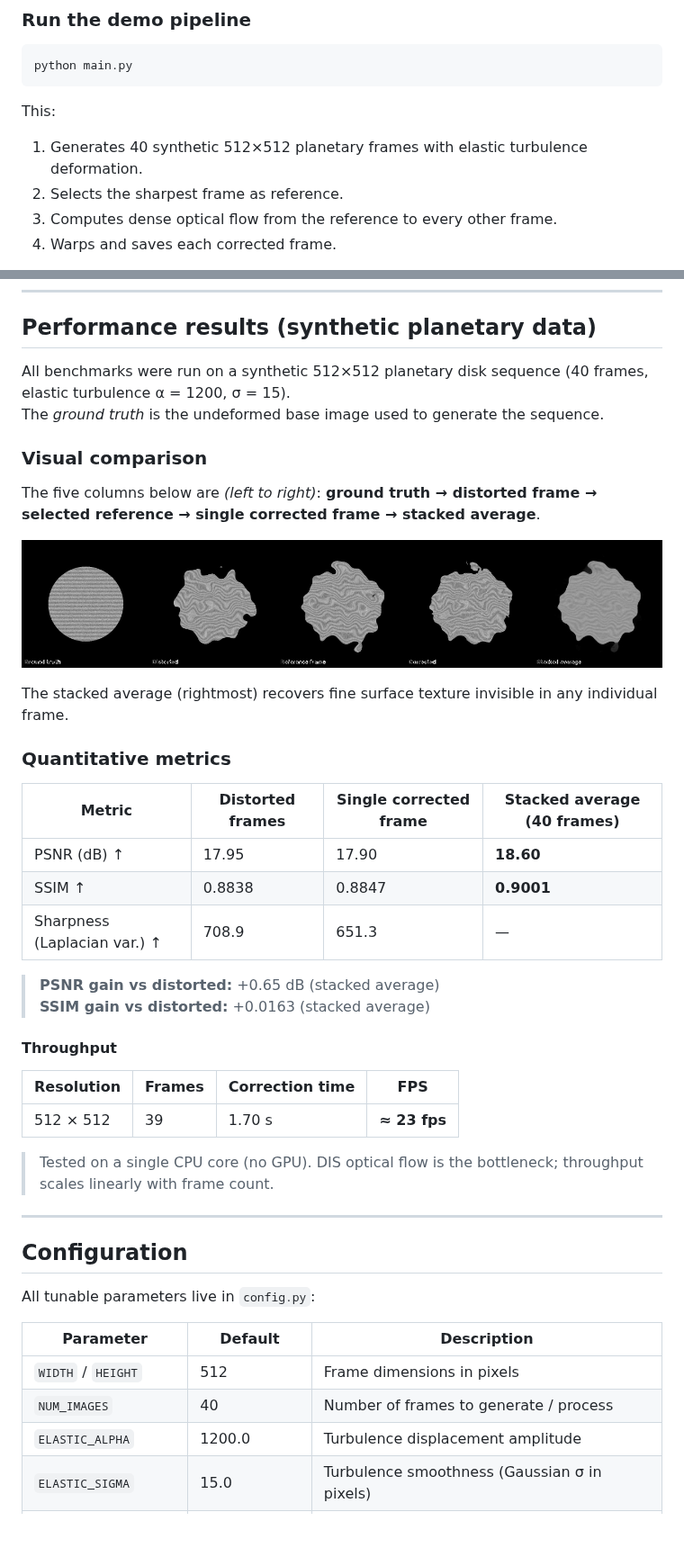
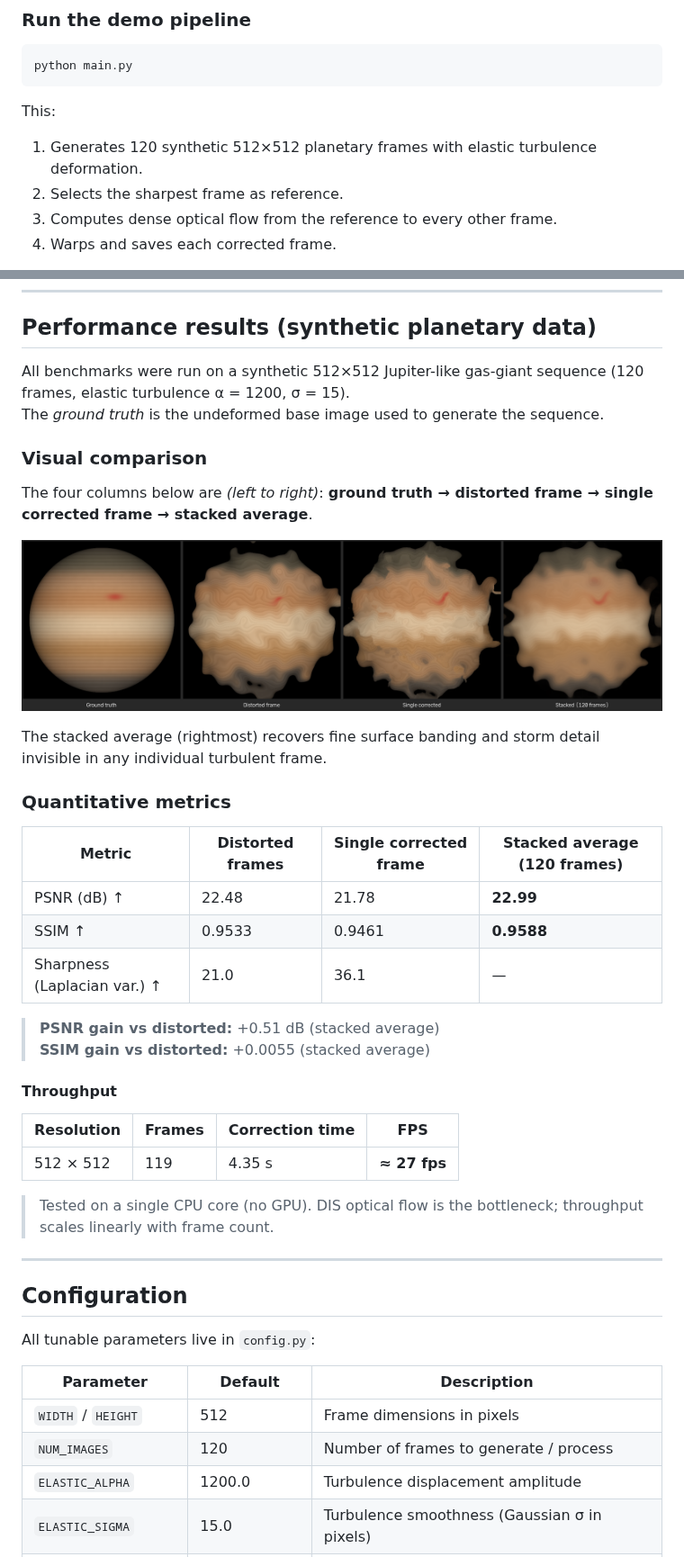
Before and after one commit to dot-gabriel-ferrer/nonrigid-dense-lucky-imaging, a Markdown page: README.md, 2 parts joined by grey strips. Shown at 90% size. Rendered like a GitHub page; pictures changed too: docs/assets/comparison_strip_labeled.png; blank space fills up the shorter version.

Commit message:
improve: realistic Jupiter-like planet, 120 frames, 4-panel comparison strip, updated README metrics
Co-authored-by: dot-gabriel-ferrer <38583606+dot-gabriel-ferrer@users.noreply.github.com>

````diff
--- a/README.md
+++ b/README.md
@@ -100,7 +100,7 @@ python main.py
 ```
 
 This:
-1. Generates 40 synthetic 512×512 planetary frames with elastic turbulence deformation.
+1. Generates 120 synthetic 512×512 planetary frames with elastic turbulence deformation.
 2. Selects the sharpest frame as reference.
 3. Computes dense optical flow from the reference to every other frame.
 4. Warps and saves each corrected frame.
@@ -130,33 +130,33 @@ NUM_IMAGES=80 python benchmark.py
 
 ## Performance results (synthetic planetary data)
 
-All benchmarks were run on a synthetic 512×512 planetary disk sequence (40 frames, elastic turbulence α = 1200, σ = 15).
+All benchmarks were run on a synthetic 512×512 Jupiter-like gas-giant sequence (120 frames, elastic turbulence α = 1200, σ = 15).
 The *ground truth* is the undeformed base image used to generate the sequence.
 
 ### Visual comparison
 
-The five columns below are *(left to right)*: **ground truth → distorted frame → selected reference → single corrected frame → stacked average**.
+The four columns below are *(left to right)*: **ground truth → distorted frame → single corrected frame → stacked average**.
 
 ![Comparison strip](docs/assets/comparison_strip_labeled.png)
 
-The stacked average (rightmost) recovers fine surface texture invisible in any individual frame.
+The stacked average (rightmost) recovers fine surface banding and storm detail invisible in any individual turbulent frame.
 
 ### Quantitative metrics
 
-| Metric | Distorted frames | Single corrected frame | **Stacked average (40 frames)** |
+| Metric | Distorted frames | Single corrected frame | **Stacked average (120 frames)** |
 |---|---|---|---|
-| PSNR (dB) ↑ | 17.95 | 17.90 | **18.60** |
-| SSIM ↑ | 0.8838 | 0.8847 | **0.9001** |
-| Sharpness (Laplacian var.) ↑ | 708.9 | 651.3 | — |
+| PSNR (dB) ↑ | 22.48 | 21.78 | **22.99** |
+| SSIM ↑ | 0.9533 | 0.9461 | **0.9588** |
+| Sharpness (Laplacian var.) ↑ | 21.0 | 36.1 | — |
 
-> **PSNR gain vs distorted:** +0.65 dB (stacked average)
-> **SSIM gain vs distorted:** +0.0163 (stacked average)
+> **PSNR gain vs distorted:** +0.51 dB (stacked average)
+> **SSIM gain vs distorted:** +0.0055 (stacked average)
 
 #### Throughput
 
 | Resolution | Frames | Correction time | **FPS** |
 |---|---|---|---|
-| 512 × 512 | 39 | 1.70 s | **≈ 23 fps** |
+| 512 × 512 | 119 | 4.35 s | **≈ 27 fps** |
 
 > Tested on a single CPU core (no GPU). DIS optical flow is the bottleneck; throughput scales linearly with frame count.
 
@@ -169,7 +169,7 @@ All tunable parameters live in `config.py`:
 | Parameter | Default | Description |
 |---|---|---|
 | `WIDTH` / `HEIGHT` | 512 | Frame dimensions in pixels |
-| `NUM_IMAGES` | 40 | Number of frames to generate / process |
+| `NUM_IMAGES` | 120 | Number of frames to generate / process |
 | `ELASTIC_ALPHA` | 1200.0 | Turbulence displacement amplitude |
 | `ELASTIC_SIGMA` | 15.0 | Turbulence smoothness (Gaussian σ in pixels) |
 | `OPTICAL_FLOW_PRESET` | `PRESET_MEDIUM` | DIS accuracy/speed trade-off |
````
Also changed, not shown: 3 other files.
